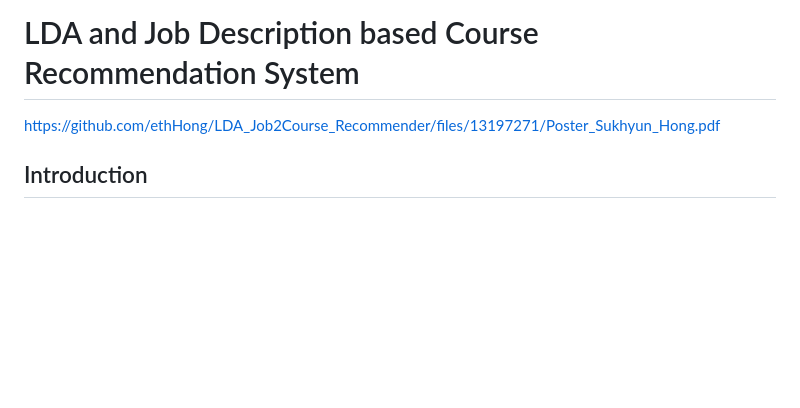
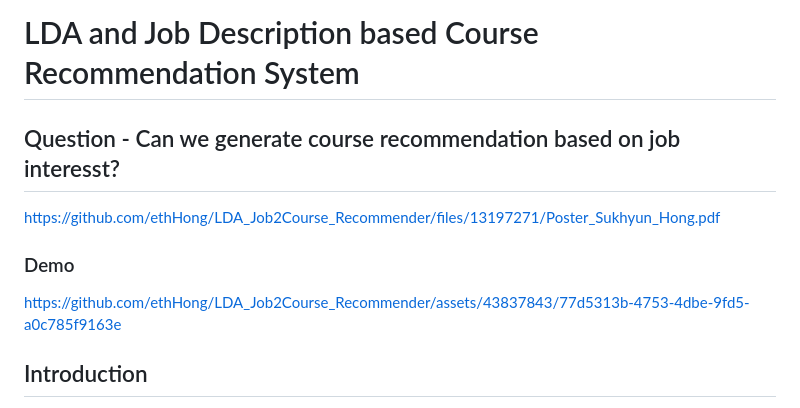
Before and after one commit to ethHong/LDA_Job2Course_Recommender, a Markdown page: README.md, the part around the change. Drawn GitHub-style; blank space fills up the shorter version.

```diff
--- a/README.md
+++ b/README.md
@@ -1,6 +1,9 @@
 # LDA and Job Description based Course Recommendation System
+## Question - Can we generate course recommendation based on job interesst?
+https://github.com/ethHong/LDA_Job2Course_Recommender/files/13197271/Poster_Sukhyun_Hong.pdf
+### Demo
 
-https://github.com/ethHong/LDA_Job2Course_Recommender/files/13197271/Poster_Sukhyun_Hong.pdf
+https://github.com/ethHong/LDA_Job2Course_Recommender/assets/43837843/77d5313b-4753-4dbe-9fd5-a0c785f9163e
 
 ## Introduction
 * The model is based on LDA topic modeling, JS Divergence and TF-IDF score to compute documnet context similarity.
```
